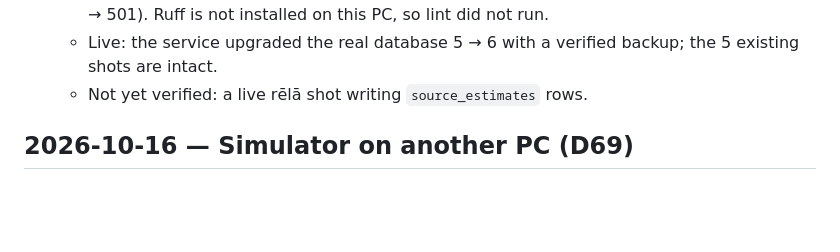
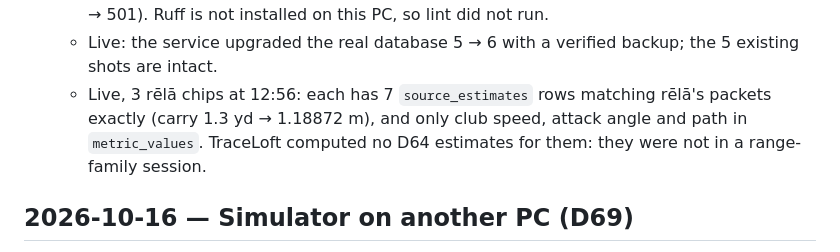
Before and after one commit to prescient/TraceLoft, a Markdown page: WORK_LOG.md, the part around the change. Drawn GitHub-style; blank space fills up the shorter version.

Commit message:
Work log: live check of rēlā source estimates (D70)
Co-Authored-By: Claude Opus 5.5 <noreply@anthropic.com>

```diff
--- a/WORK_LOG.md
+++ b/WORK_LOG.md
@@ -15,7 +15,9 @@
     Ruff is not installed on this PC, so lint did not run.
   - Live: the service upgraded the real database 5 → 6 with a verified backup; the 5 existing shots
     are intact.
-  - Not yet verified: a live rēlā shot writing `source_estimates` rows.
+  - Live, 3 rēlā chips at 12:56: each has 7 `source_estimates` rows matching rēlā's packets exactly
+    (carry 1.3 yd → 1.18872 m), and only club speed, attack angle and path in `metric_values`.
+    TraceLoft computed no D64 estimates for them: they were not in a range-family session.
 
 ## 2026-10-16 — Simulator on another PC (D69)
 
```
